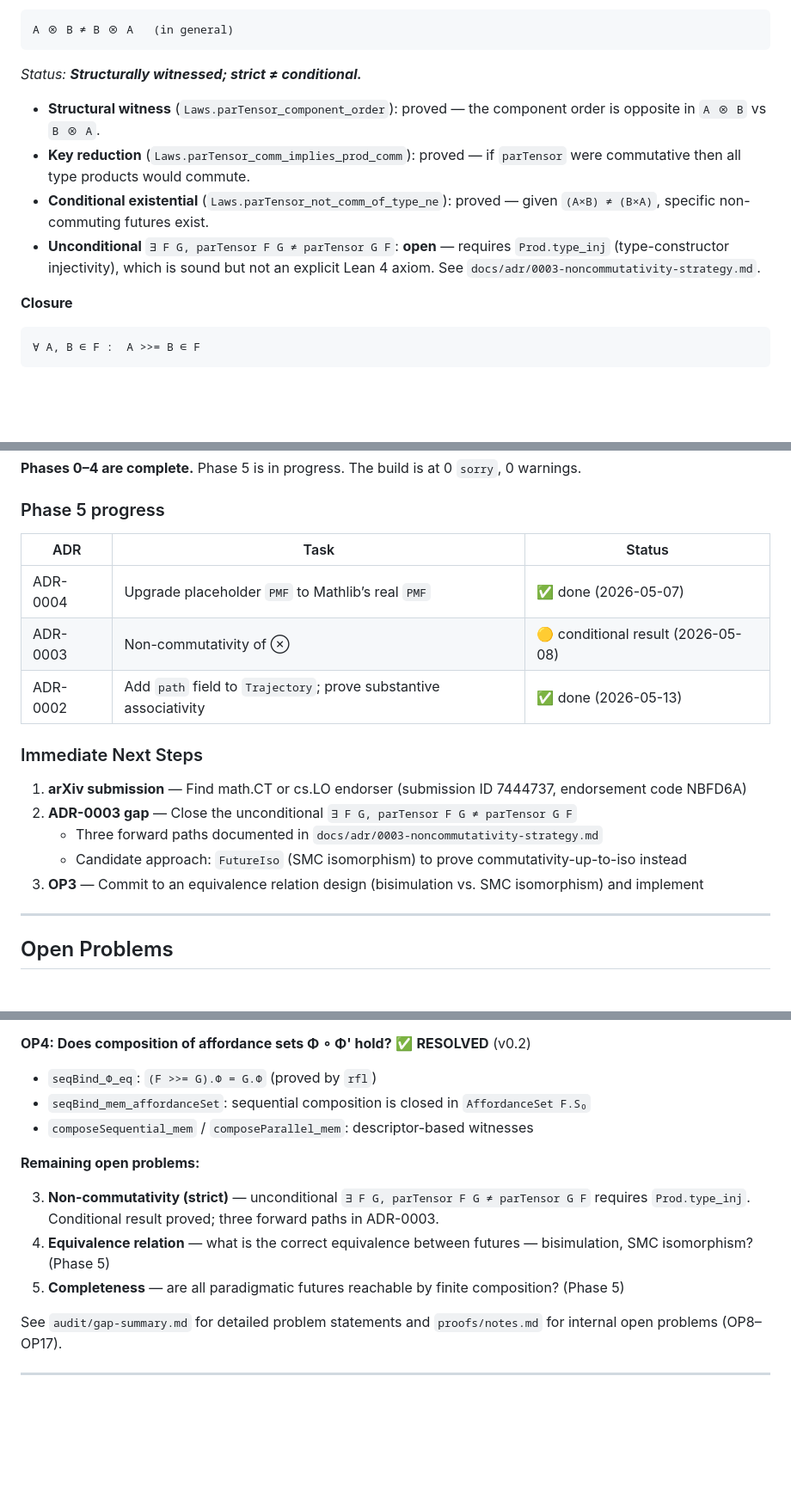
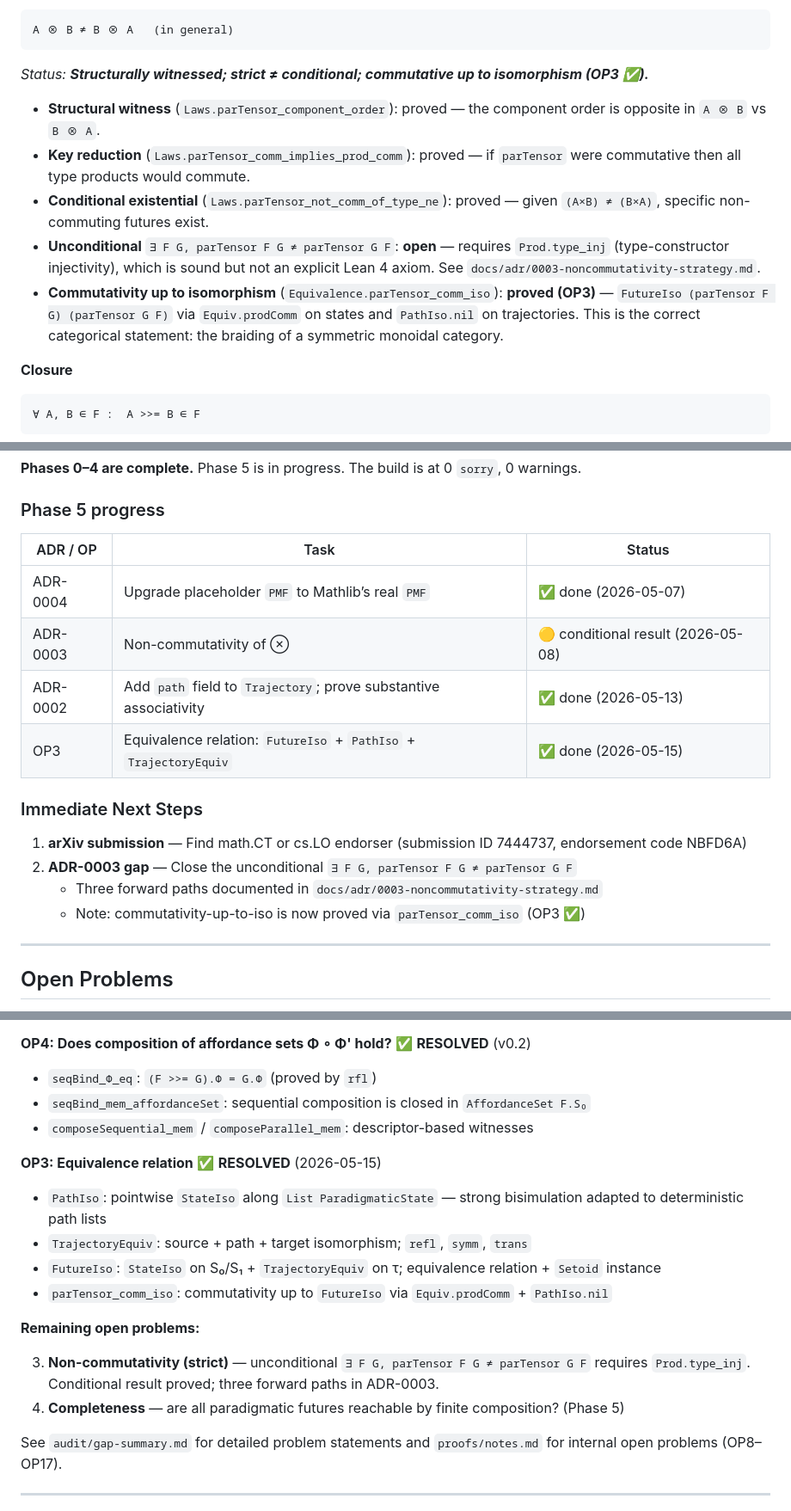
Before and after one commit to SHA888/composable-future, a Markdown page: README.md, 3 parts joined by grey strips. Shown at 86% size. Rendered like a GitHub page; blank space fills up the shorter version.

Commit message:
docs(README): reflect OP3 complete — FutureIso + PathIso + TrajectoryEquiv
Co-Authored-By: Claude Sonnet 4.6 <noreply@anthropic.com>

````diff
--- a/README.md
+++ b/README.md
@@ -99,12 +99,13 @@ associativity follows from `List.append_assoc`. No `sorry`. (ADR-0002, 2026-05-1
 A ⊗ B ≠ B ⊗ A   (in general)
 ```
 
-_Status: **Structurally witnessed; strict ≠ conditional.**_
+_Status: **Structurally witnessed; strict ≠ conditional; commutative up to isomorphism (OP3 ✅).**_
 
 - **Structural witness** (`Laws.parTensor_component_order`): proved — the component order is opposite in `A ⊗ B` vs `B ⊗ A`.
 - **Key reduction** (`Laws.parTensor_comm_implies_prod_comm`): proved — if `parTensor` were commutative then all type products would commute.
 - **Conditional existential** (`Laws.parTensor_not_comm_of_type_ne`): proved — given `(A×B) ≠ (B×A)`, specific non-commuting futures exist.
 - **Unconditional** `∃ F G, parTensor F G ≠ parTensor G F`: **open** — requires `Prod.type_inj` (type-constructor injectivity), which is sound but not an explicit Lean 4 axiom. See `docs/adr/0003-noncommutativity-strategy.md`.
+- **Commutativity up to isomorphism** (`Equivalence.parTensor_comm_iso`): **proved (OP3)** — `FutureIso (parTensor F G) (parTensor G F)` via `Equiv.prodComm` on states and `PathIso.nil` on trajectories. This is the correct categorical statement: the braiding of a symmetric monoidal category.
 
 **Closure**
 
@@ -322,19 +323,19 @@ After install, restart your terminal (or `source ~/.bashrc` on Linux) so `lake`
 
 ### Phase 5 progress
 
-| ADR      | Task                                                              | Status                             |
+| ADR / OP | Task                                                              | Status                             |
 | -------- | ----------------------------------------------------------------- | ---------------------------------- |
 | ADR-0004 | Upgrade placeholder `PMF` to Mathlib’s real `PMF`                 | ✅ done (2026-05-07)               |
 | ADR-0003 | Non-commutativity of ⊗                                            | 🟡 conditional result (2026-05-08) |
 | ADR-0002 | Add `path` field to `Trajectory`; prove substantive associativity | ✅ done (2026-05-13)               |
+| OP3      | Equivalence relation: `FutureIso` + `PathIso` + `TrajectoryEquiv` | ✅ done (2026-05-15)               |
 
 ### Immediate Next Steps
 
 1. **arXiv submission** — Find math.CT or cs.LO endorser (submission ID 7444737, endorsement code NBFD6A)
 2. **ADR-0003 gap** — Close the unconditional `∃ F G, parTensor F G ≠ parTensor G F`
    - Three forward paths documented in `docs/adr/0003-noncommutativity-strategy.md`
-   - Candidate approach: `FutureIso` (SMC isomorphism) to prove commutativity-up-to-iso instead
-3. **OP3** — Commit to an equivalence relation design (bisimulation vs. SMC isomorphism) and implement
+   - Note: commutativity-up-to-iso is now proved via `parTensor_comm_iso` (OP3 ✅)
 
 ---
 
@@ -359,11 +360,17 @@ After install, restart your terminal (or `source ~/.bashrc` on Linux) so `lake`
 - `seqBind_mem_affordanceSet`: sequential composition is closed in `AffordanceSet F.S₀`
 - `composeSequential_mem` / `composeParallel_mem`: descriptor-based witnesses
 
+**OP3: Equivalence relation** ✅ **RESOLVED** (2026-05-15)
+
+- `PathIso`: pointwise `StateIso` along `List ParadigmaticState` — strong bisimulation adapted to deterministic path lists
+- `TrajectoryEquiv`: source + path + target isomorphism; `refl`, `symm`, `trans`
+- `FutureIso`: `StateIso` on S₀/S₁ + `TrajectoryEquiv` on τ; equivalence relation + `Setoid` instance
+- `parTensor_comm_iso`: commutativity up to `FutureIso` via `Equiv.prodComm` + `PathIso.nil`
+
 **Remaining open problems:**
 
 3. **Non-commutativity (strict)** — unconditional `∃ F G, parTensor F G ≠ parTensor G F` requires `Prod.type_inj`. Conditional result proved; three forward paths in ADR-0003.
-4. **Equivalence relation** — what is the correct equivalence between futures — bisimulation, SMC isomorphism? (Phase 5)
-5. **Completeness** — are all paradigmatic futures reachable by finite composition? (Phase 5)
+4. **Completeness** — are all paradigmatic futures reachable by finite composition? (Phase 5)
 
 See `audit/gap-summary.md` for detailed problem statements and `proofs/notes.md` for internal open problems (OP8–OP17).
 
````
Also changed, not shown: other parts of README.md (+4 -4 lines).
